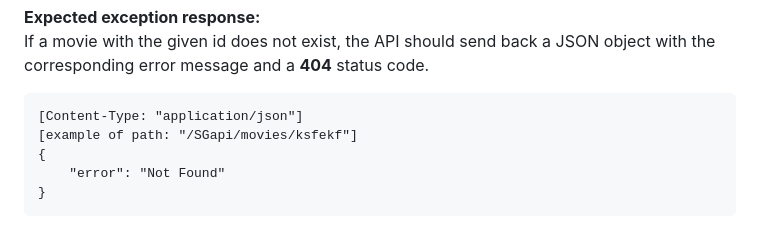
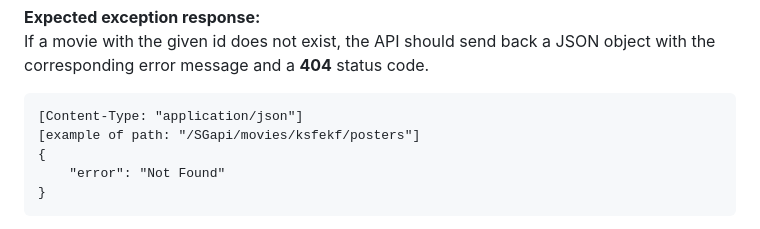
Before and after one commit to Sly-Perez/StudioGhibliAPI, a Markdown page: README.md, the part around the change. Rendered like a GitHub page.

Commit message:
README.md updated (correction of expected exception response in GET POSTER BY MOVIE ID)

````diff
--- a/README.md
+++ b/README.md
@@ -187,7 +187,7 @@ If everything went well, the API should send back a JSON object with the informa
 If a movie with the given id does not exist, the API should send back a JSON object with the corresponding error message and a **404** status code.
 ```
 [Content-Type: "application/json"]
-[example of path: "/SGapi/movies/ksfekf"]
+[example of path: "/SGapi/movies/ksfekf/posters"]
 {
     "error": "Not Found"
 }
````
